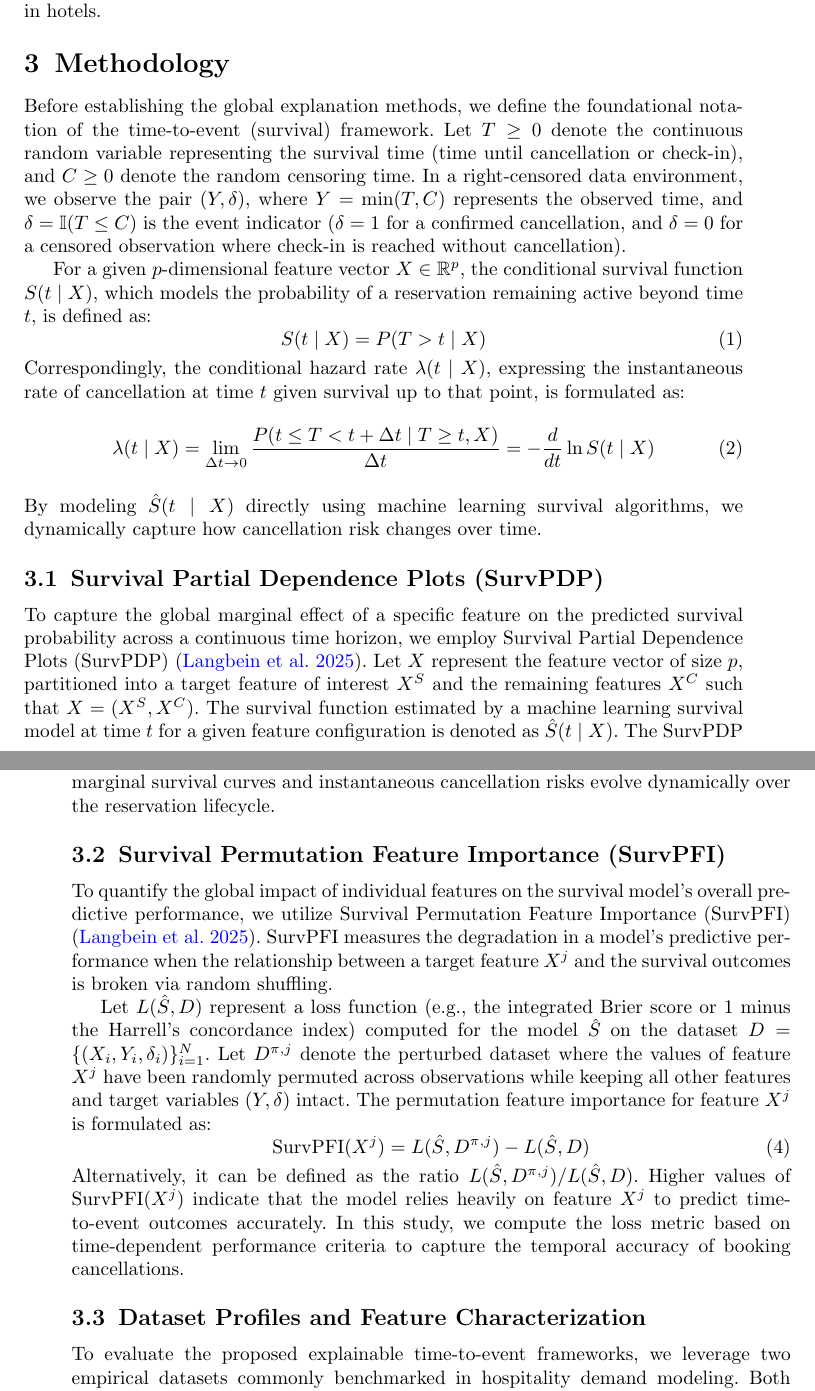
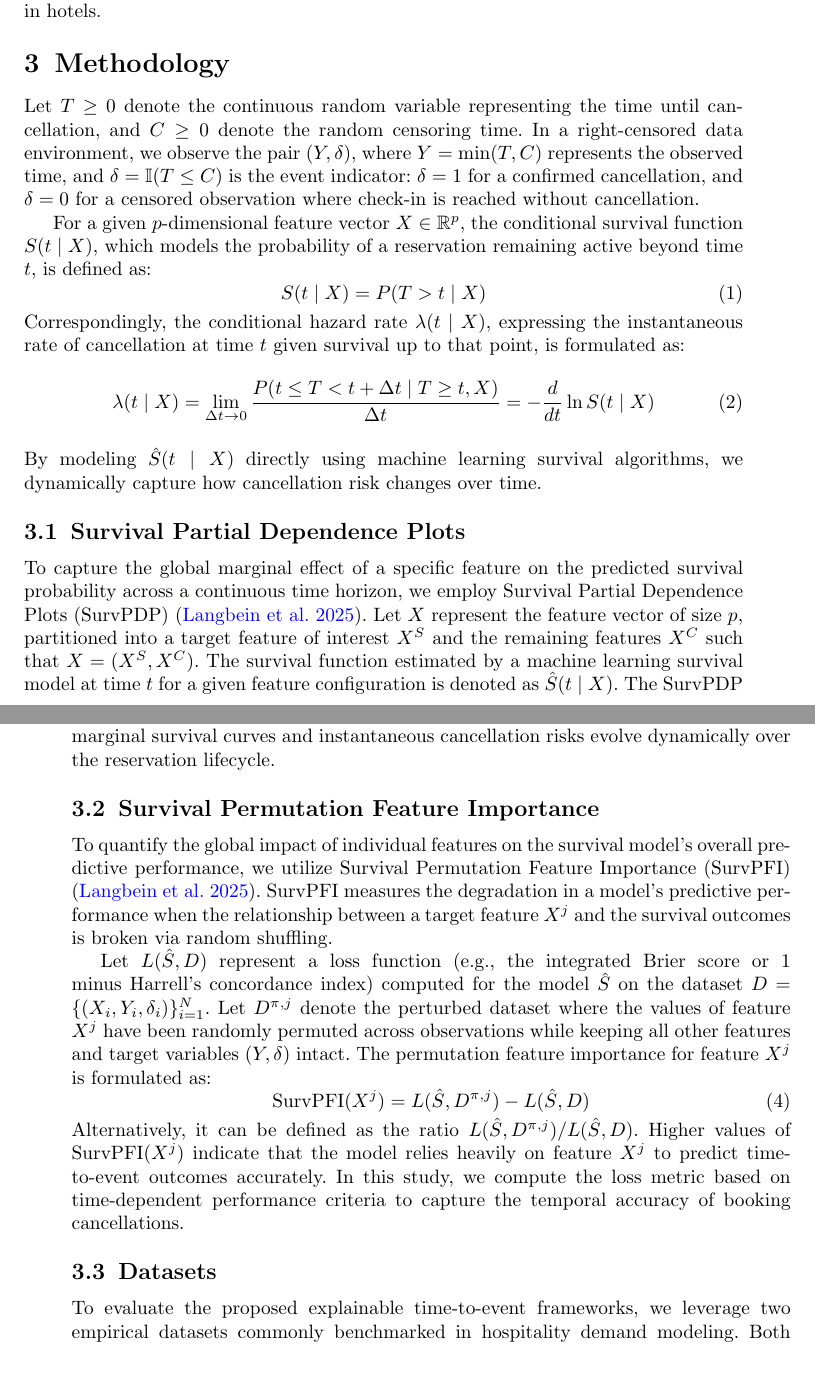
Before and after one commit to mcavs/explainable-hotel-booking-cancellation-predictive-models, a LaTeX paper (latex/sn-article.tex): two parts of pages 5 and 6 of 10, joined at a grey line, cut so that both start at the same text, the shorter picture padded with empty space. Compiled offline with pdfLaTeX.

Commit message:
Updates from Overleaf

```diff
--- a/latex/sn-article.tex
+++ b/latex/sn-article.tex
@@ -174,7 +174,7 @@ In the tourism economics domain, \cite{mir2026decoding} applied survival analysi
 \section{Methodology} %%%%%%%%%%%%%%%%%%%%%%%%%%%%%
 %%%%%%%%%%%%%%%%%%%%%%%%%%%%%%%%%%%%%%%%%%%%%%%%%%%
 
-Before establishing the global explanation methods, we define the foundational notation of the time-to-event (survival) framework. Let $T \ge 0$ denote the continuous random variable representing the survival time (time until cancellation or check-in), and $C \ge 0$ denote the random censoring time. In a right-censored data environment, we observe the pair $(Y, \delta)$, where $Y = \min(T, C)$ represents the observed time, and $\delta = \mathbb{I}(T \le C)$ is the event indicator ($\delta = 1$ for a confirmed cancellation, and $\delta = 0$ for a censored observation where check-in is reached without cancellation).
+Let $T \ge 0$ denote the continuous random variable representing the time until cancellation, and $C \ge 0$ denote the random censoring time. In a right-censored data environment, we observe the pair $(Y, \delta)$, where $Y = \min(T, C)$ represents the observed time, and $\delta = \mathbb{I}(T \le C)$ is the event indicator: $\delta = 1$ for a confirmed cancellation, and $\delta = 0$ for a censored observation where check-in is reached without cancellation.
 
 For a given $p$-dimensional feature vector $X \in \mathbb{R}^p$, the conditional survival function $S(t \mid X)$, which models the probability of a reservation remaining active beyond time $t$, is defined as:
 \begin{equation}
@@ -184,25 +184,25 @@ Correspondingly, the conditional hazard rate $\lambda(t \mid X)$, expressing the
 \begin{equation}
 \lambda(t \mid X) = \lim_{\Delta t \to 0} \frac{P(t \le T < t + \Delta t \mid T \ge t, X)}{\Delta t} = -\frac{d}{dt} \ln S(t \mid X)
 \end{equation}
-By modeling $\hat{S}(t \mid X)$ directly using machine learning survival algorithms, we dynamically capture how cancellation risk changes over time.
+By modeling $\hat{S}(t\mid X)$ directly using machine learning survival algorithms, we dynamically capture how cancellation risk changes over time.
 
-\subsection{Survival Partial Dependence Plots (SurvPDP)}
+\subsection{Survival Partial Dependence Plots}
 To capture the global marginal effect of a specific feature on the predicted survival probability across a continuous time horizon, we employ Survival Partial Dependence Plots (SurvPDP) \citep{langbein2025interpretable}. Let $X$ represent the feature vector of size $p$, partitioned into a target feature of interest $X^S$ and the remaining features $X^C$ such that $X = (X^S, X^C)$. The survival function estimated by a machine learning survival model at time $t$ for a given feature configuration is denoted as $\hat{S}(t \mid X)$. The SurvPDP function for $X^S$ at time $t$ is defined by marginalizing over the joint distribution of $X^C$:
 \begin{equation}
 \text{SurvPDP}(t, x^S) = E_{X^C} \left[ \hat{S}(t \mid (x^S, X^C)) \right] \approx \frac{1}{N} \sum_{i=1}^N \hat{S}\left(t \mid (x^S, x_i^C)\right)
 \end{equation}
 where $N$ is the number of observations in the dataset, and $x_i^C$ represents the values of the confounding features for the $i$-th instance. By plotting $\text{SurvPDP}(t, x^S)$ across a range of values for $x^S$ and continuous time steps $t$, we can visualize how the marginal survival curves and instantaneous cancellation risks evolve dynamically over the reservation lifecycle.
 
-\subsection{Survival Permutation Feature Importance (SurvPFI)}
+\subsection{Survival Permutation Feature Importance}
 To quantify the global impact of individual features on the survival model's overall predictive performance, we utilize Survival Permutation Feature Importance (SurvPFI) \citep{langbein2025interpretable}. SurvPFI measures the degradation in a model's predictive performance when the relationship between a target feature $X^j$ and the survival outcomes is broken via random shuffling.
 
-Let $L(\hat{S}, D)$ represent a loss function (e.g., the integrated Brier score or 1 minus the Harrell's concordance index) computed for the model $\hat{S}$ on the dataset $D = \{(X_i, Y_i, \delta_i)\}_{i=1}^N$. Let $D^{\pi, j}$ denote the perturbed dataset where the values of feature $X^j$ have been randomly permuted across observations while keeping all other features and target variables $(Y, \delta)$ intact. The permutation feature importance for feature $X^j$ is formulated as:
+Let $L(\hat{S}, D)$ represent a loss function (e.g., the integrated Brier score or 1 minus Harrell's concordance index) computed for the model $\hat{S}$ on the dataset $D = \{(X_i, Y_i, \delta_i)\}_{i=1}^N$. Let $D^{\pi, j}$ denote the perturbed dataset where the values of feature $X^j$ have been randomly permuted across observations while keeping all other features and target variables $(Y, \delta)$ intact. The permutation feature importance for feature $X^j$ is formulated as:
 \begin{equation}
 \text{SurvPFI}(X^j) = L(\hat{S}, D^{\pi, j}) - L(\hat{S}, D)
 \end{equation}
 Alternatively, it can be defined as the ratio $L(\hat{S}, D^{\pi, j}) / L(\hat{S}, D)$. Higher values of $\text{SurvPFI}(X^j)$ indicate that the model relies heavily on feature $X^j$ to predict time-to-event outcomes accurately. In this study, we compute the loss metric based on time-dependent performance criteria to capture the temporal accuracy of booking cancellations.
 
-\subsection{Dataset Profiles and Feature Characterization}
+\subsection{Datasets}
 To evaluate the proposed explainable time-to-event frameworks, we leverage two empirical datasets commonly benchmarked in hospitality demand modeling. Both datasets contain granular, reservation-level transaction records but differ in feature design, sample size, and temporal resolution.
 
 The first dataset, the Hotel Booking Demand dataset (hereafter Dataset 1), was originally introduced by \cite{antonio2019data} and consists of $119,390$ reservations recorded from a Resort Hotel and a City Hotel in Portugal. It contains $32$ variables spanning reservation details, customer demographics, and transactional attributes. The second dataset, the Hotel Reservations dataset (hereafter Dataset 2), was published by \cite{raza2023hotel} and contains $36,275$ observations with $19$ features capturing customer reservation metrics and preferences.
```
Also changed, not shown: latex/sn-article.tex (4 more changed lines).
